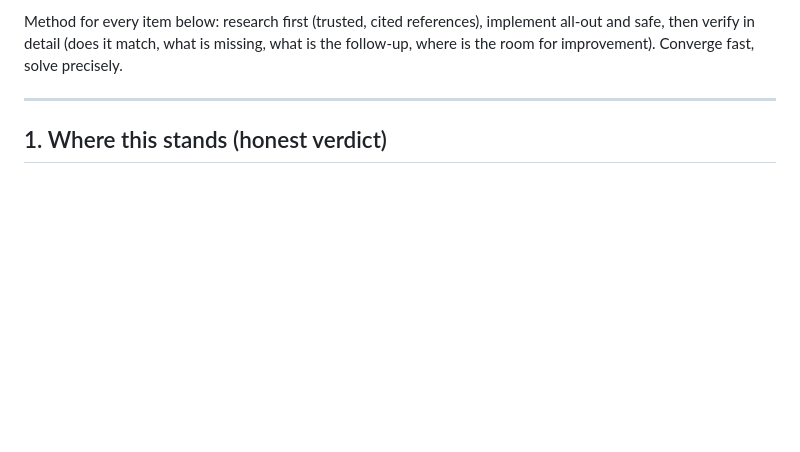
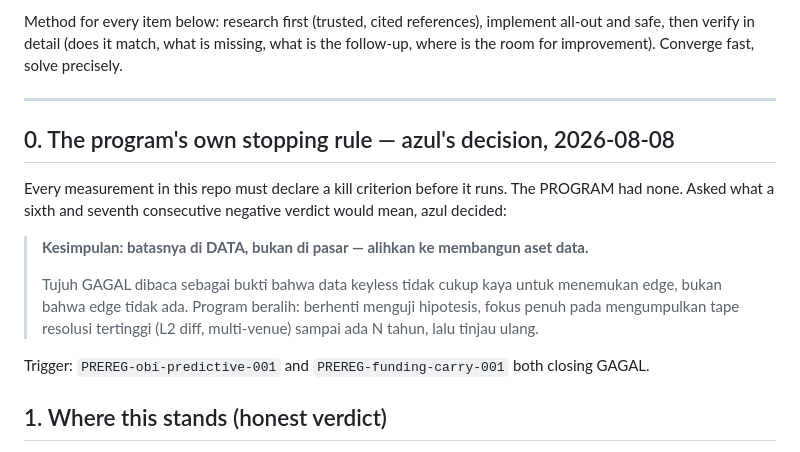
Before and after one commit to azulcoder/btc-quant, a Markdown page: STRATEGY.md, the part around the change. GitHub-like rendering; blank space fills up the shorter version.

Commit message:
Record azul's program stopping rule, verbatim
The repo demands a kill criterion from every measurement and had none for
itself. Asked what a sixth and seventh consecutive negative verdict would mean,
azul decided the limit reads as data, not market: keyless data is not rich
enough to find an edge, which is not the same as an edge not existing, and the
program would switch from testing hypotheses to building the data asset until
there are N years of highest-resolution tape. Written in azul's words with no
interpretation added; the trigger is those two PREREGs closing GAGAL.

```diff
--- a/STRATEGY.md
+++ b/STRATEGY.md
@@ -12,6 +12,20 @@ all-out and safe, then verify in detail (does it match, what is missing, what is
 follow-up, where is the room for improvement). Converge fast, solve precisely.
 
 ---
+
+## 0. The program's own stopping rule — azul's decision, 2026-08-08
+
+Every measurement in this repo must declare a kill criterion before it runs. The PROGRAM had
+none. Asked what a sixth and seventh consecutive negative verdict would mean, azul decided:
+
+> **Kesimpulan: batasnya di DATA, bukan di pasar — alihkan ke membangun aset data.**
+>
+> Tujuh GAGAL dibaca sebagai bukti bahwa data keyless tidak cukup kaya untuk menemukan edge,
+> bukan bahwa edge tidak ada. Program beralih: berhenti menguji hipotesis, fokus penuh pada
+> mengumpulkan tape resolusi tertinggi (L2 diff, multi-venue) sampai ada N tahun, lalu
+> tinjau ulang.
+
+Trigger: `PREREG-obi-predictive-001` and `PREREG-funding-carry-001` both closing GAGAL.
 
 ## 1. Where this stands (honest verdict)
 
```
